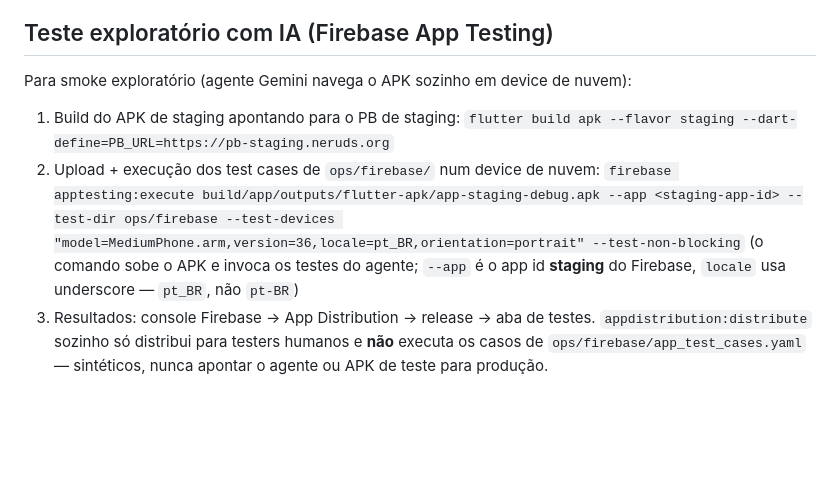
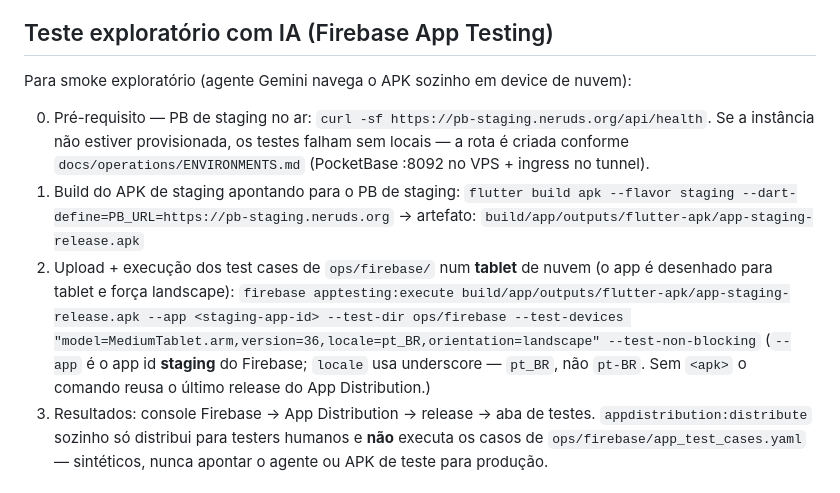
Before and after one commit to rafaloct/jalapao-monitor-v2, a Markdown page: docs/DEVELOPMENT.md, the part around the change. Rendered like a GitHub page; blank space fills up the shorter version.

Commit message:
docs(firebase): release APK, MediumTablet landscape, guard de staging (Codex)
- flutter build apk produz app-staging-release.apk, não -debug
- MediumTablet.arm + landscape: app força landscape e é desenhado p/ tablet
- pré-requisito: health check do pb-staging antes do fluxo
- 'pt_BR' com underscore documentado

```diff
--- a/docs/DEVELOPMENT.md
+++ b/docs/DEVELOPMENT.md
@@ -78,12 +78,19 @@ numa única linha, sem continuação `\`).
 
 Para smoke exploratório (agente Gemini navega o APK sozinho em device de nuvem):
 
+0. Pré-requisito — PB de staging no ar: `curl -sf https://pb-staging.neruds.org/api/health`.
+   Se a instância não estiver provisionada, os testes falham sem locais — a rota
+   é criada conforme `docs/operations/ENVIRONMENTS.md` (PocketBase :8092 no VPS +
+   ingress no tunnel).
 1. Build do APK de staging apontando para o PB de staging:
    `flutter build apk --flavor staging --dart-define=PB_URL=https://pb-staging.neruds.org`
-2. Upload + execução dos test cases de `ops/firebase/` num device de nuvem:
-   `firebase apptesting:execute build/app/outputs/flutter-apk/app-staging-debug.apk --app <staging-app-id> --test-dir ops/firebase --test-devices "model=MediumPhone.arm,version=36,locale=pt_BR,orientation=portrait" --test-non-blocking`
-   (o comando sobe o APK e invoca os testes do agente; `--app` é o app id
-   **staging** do Firebase, `locale` usa underscore — `pt_BR`, não `pt-BR`)
+   → artefato: `build/app/outputs/flutter-apk/app-staging-release.apk`
+2. Upload + execução dos test cases de `ops/firebase/` num **tablet** de nuvem
+   (o app é desenhado para tablet e força landscape):
+   `firebase apptesting:execute build/app/outputs/flutter-apk/app-staging-release.apk --app <staging-app-id> --test-dir ops/firebase --test-devices "model=MediumTablet.arm,version=36,locale=pt_BR,orientation=landscape" --test-non-blocking`
+   (`--app` é o app id **staging** do Firebase; `locale` usa underscore —
+   `pt_BR`, não `pt-BR`. Sem `<apk>` o comando reusa o último release do
+   App Distribution.)
 3. Resultados: console Firebase → App Distribution → release → aba de testes.
    `appdistribution:distribute` sozinho só distribui para testers humanos e
    **não** executa os casos de `ops/firebase/app_test_cases.yaml` — sintéticos,
```
